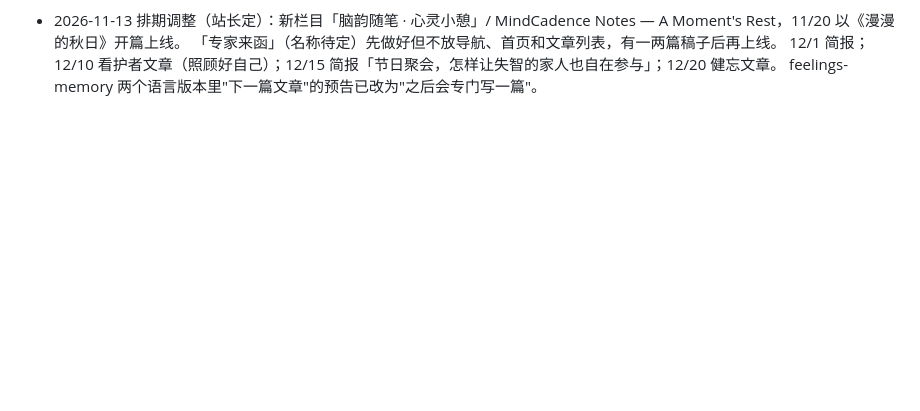
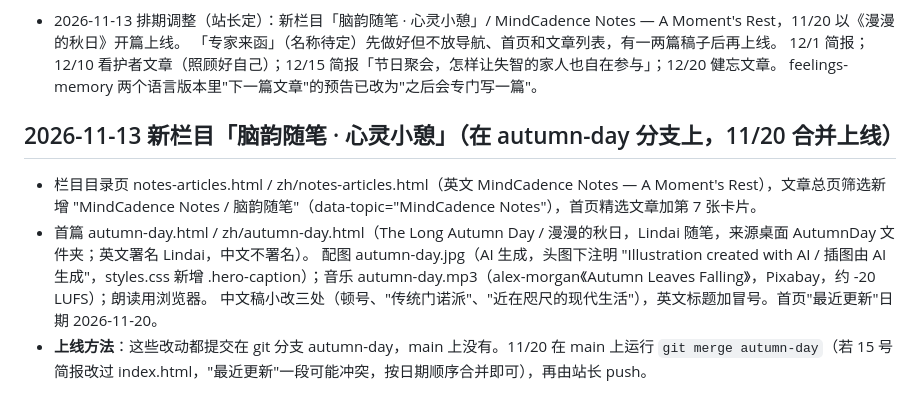
Before and after one commit to lindaiatl/brainbridge, a Markdown page: CLAUDE.md, the part around the change. Drawn GitHub-style; blank space fills up the shorter version.

Commit message:
记录新栏目所在分支与 11/20 上线方法
Co-Authored-By: Claude Opus 5.5 <noreply@anthropic.com>
Claude-Session: https://claude.ai/code/session_01M9EGTbkqKUkHxHWagVgxrH

```diff
--- a/CLAUDE.md
+++ b/CLAUDE.md
@@ -178,3 +178,10 @@ MindCadence 帮助人们通过可信的科学、有温度的写作和富有同
   「专家来函」（名称待定）先做好但不放导航、首页和文章列表，有一两篇稿子后再上线。
   12/1 简报；12/10 看护者文章（照顾好自己）；12/15 简报「节日聚会，怎样让失智的家人也自在参与」；12/20 健忘文章。
   feelings-memory 两个语言版本里"下一篇文章"的预告已改为"之后会专门写一篇"。
+
+## 2026-11-13 新栏目「脑韵随笔 · 心灵小憩」（在 autumn-day 分支上，11/20 合并上线）
+- 栏目目录页 notes-articles.html / zh/notes-articles.html（英文 MindCadence Notes — A Moment's Rest），文章总页筛选新增 "MindCadence Notes / 脑韵随笔"（data-topic="MindCadence Notes"），首页精选文章加第 7 张卡片。
+- 首篇 autumn-day.html / zh/autumn-day.html（The Long Autumn Day / 漫漫的秋日，Lindai 随笔，来源桌面 AutumnDay 文件夹；英文署名 Lindai，中文不署名）。
+  配图 autumn-day.jpg（AI 生成，头图下注明 "Illustration created with AI / 插图由 AI 生成"，styles.css 新增 .hero-caption）；音乐 autumn-day.mp3（alex-morgan《Autumn Leaves Falling》，Pixabay，约 -20 LUFS）；朗读用浏览器。
+  中文稿小改三处（顿号、"传统门诺派"、"近在咫尺的现代生活"），英文标题加冒号。首页"最近更新"日期 2026-11-20。
+- **上线方法**：这些改动都提交在 git 分支 autumn-day，main 上没有。11/20 在 main 上运行 `git merge autumn-day`（若 15 号简报改过 index.html，"最近更新"一段可能冲突，按日期顺序合并即可），再由站长 push。
```
